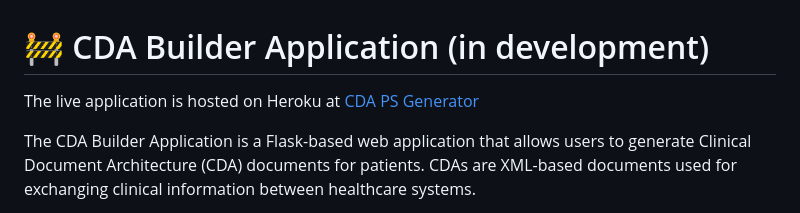
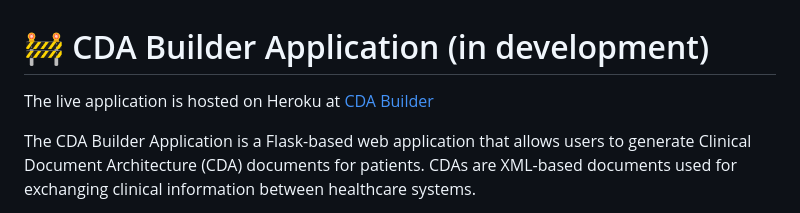
Before and after one commit to ddeveloper72/ps-cda-builder, a Markdown page: Readme.md, the part around the change. Rendered like a GitHub page.

Commit message:
chaged the lenk name for the heroku app

```diff
--- a/Readme.md
+++ b/Readme.md
@@ -1,6 +1,6 @@
 # 🚧 CDA Builder Application (in development)
 
-The live application is hosted on Heroku at [CDA PS Generator](https://ddeveloper72-cda-builder-6e7de819f3a3.herokuapp.com/)
+The live application is hosted on Heroku at [CDA Builder](https://ddeveloper72-cda-builder-6e7de819f3a3.herokuapp.com/)
 
 The CDA Builder Application is a Flask-based web application that allows users to generate Clinical Document Architecture (CDA) documents for patients. CDAs are XML-based documents used for exchanging clinical information between healthcare systems.
 
```
